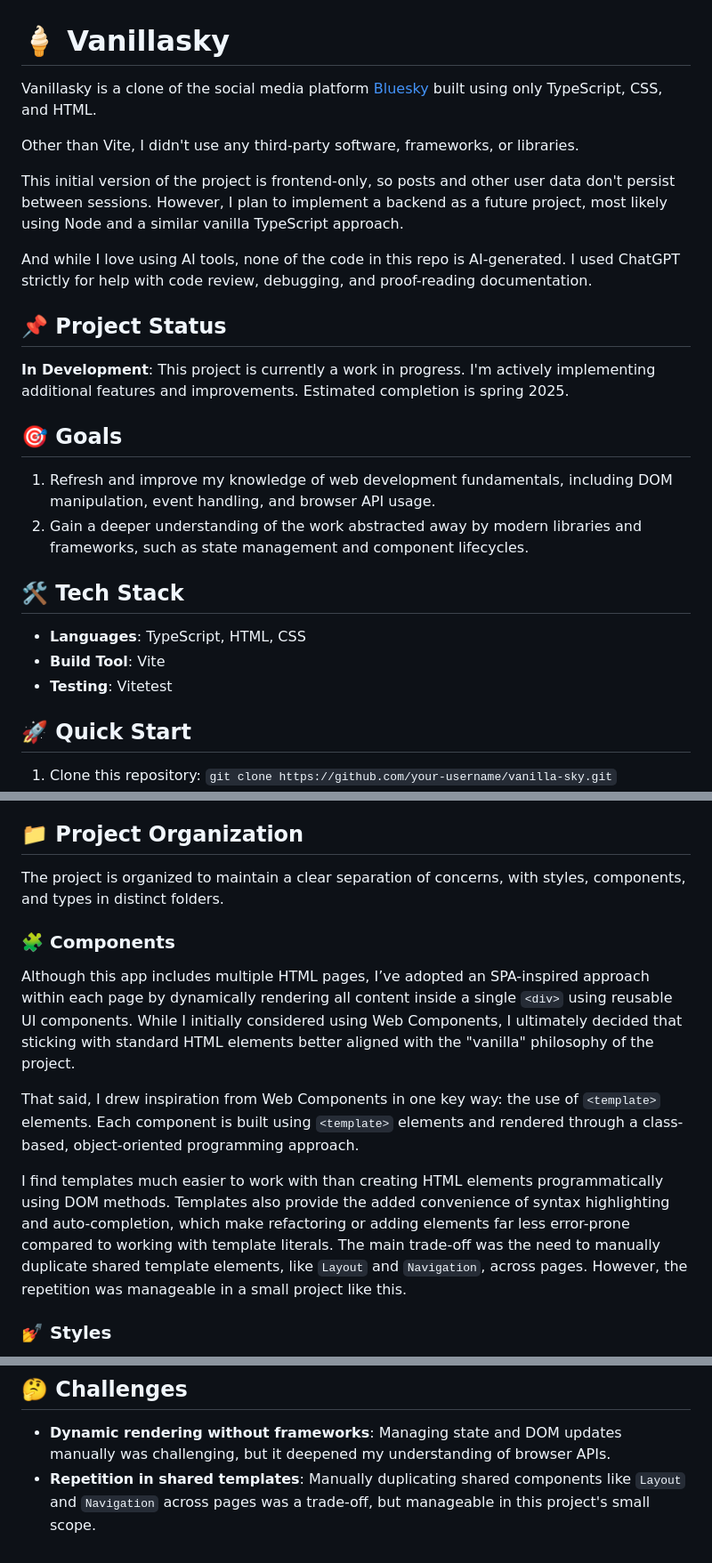
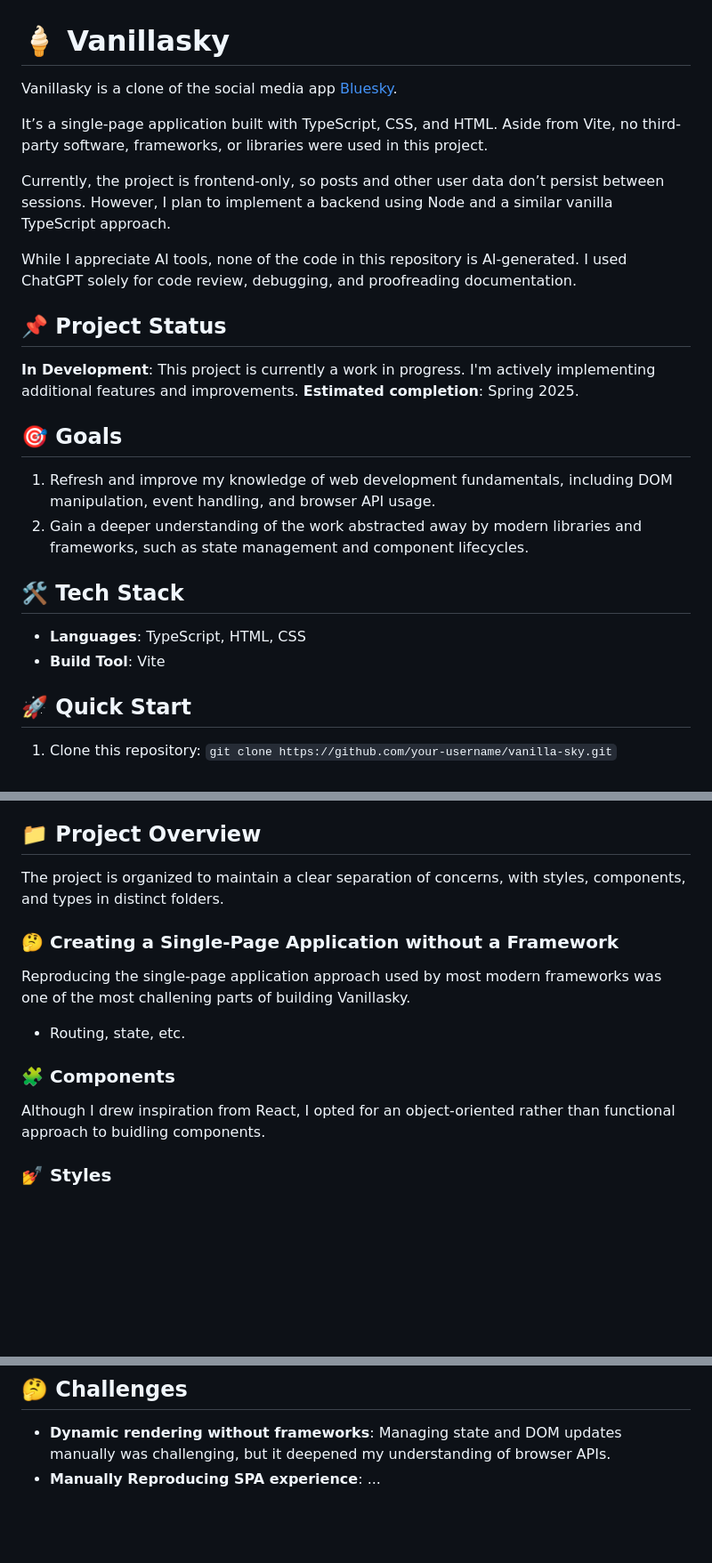
Before and after one commit to tristansamuk/vanilla-sky, a Markdown page: README.md, 3 parts joined by grey strips. Shown at 89% size. Drawn GitHub-style; blank space fills up the shorter version.

```diff
--- a/README.md
+++ b/README.md
@@ -1,16 +1,17 @@
 # 🍦 Vanillasky
 
-Vanillasky is a clone of the social media platform [Bluesky](https://bsky.app/) built using only TypeScript, CSS, and HTML.
+Vanillasky is a clone of the social media app [Bluesky](https://bsky.app/).
 
-Other than Vite, I didn't use any third-party software, frameworks, or libraries.
+It’s a single-page application built with TypeScript, CSS, and HTML. Aside from Vite, no third-party software, frameworks, or libraries were used in this project.
 
-This initial version of the project is frontend-only, so posts and other user data don't persist between sessions. However, I plan to implement a backend as a future project, most likely using Node and a similar vanilla TypeScript approach.
+Currently, the project is frontend-only, so posts and other user data don’t persist between sessions. However, I plan to implement a backend using Node and a similar vanilla TypeScript approach.
 
-And while I love using AI tools, none of the code in this repo is AI-generated. I used ChatGPT strictly for help with code review, debugging, and proof-reading documentation.
+While I appreciate AI tools, none of the code in this repository is AI-generated. I used ChatGPT solely for code review, debugging, and proofreading documentation.
 
 ## 📌 Project Status
 
-**In Development**: This project is currently a work in progress. I'm actively implementing additional features and improvements. Estimated completion is spring 2025.
+**In Development**: This project is currently a work in progress. I'm actively implementing additional features and improvements.
+**Estimated completion**: Spring 2025.
 
 ## 🎯 Goals
 
@@ -21,7 +22,6 @@ And while I love using AI tools, none of the code in this repo is AI-generated.
 
 - **Languages**: TypeScript, HTML, CSS
 - **Build Tool**: Vite
-- **Testing**: Vitetest
 
 ## 🚀 Quick Start
 
@@ -46,17 +46,19 @@ And while I love using AI tools, none of the code in this repo is AI-generated.
 - Basic authentication
 - Backend for persistent data
 
-## 📁 Project Organization
+## 📁 Project Overview
 
 The project is organized to maintain a clear separation of concerns, with styles, components, and types in distinct folders.
 
+### 🤔 Creating a Single-Page Application without a Framework
+
+Reproducing the single-page application approach used by most modern frameworks was one of the most challening parts of building Vanillasky.
+
+- Routing, state, etc.
+
 ### 🧩 Components
 
-Although this app includes multiple HTML pages, I’ve adopted an SPA-inspired approach within each page by dynamically rendering all content inside a single `<div>` using reusable UI components. While I initially considered using Web Components, I ultimately decided that sticking with standard HTML elements better aligned with the "vanilla" philosophy of the project.
-
-That said, I drew inspiration from Web Components in one key way: the use of `<template>` elements. Each component is built using `<template>` elements and rendered through a class-based, object-oriented programming approach.
-
-I find templates much easier to work with than creating HTML elements programmatically using DOM methods. Templates also provide the added convenience of syntax highlighting and auto-completion, which make refactoring or adding elements far less error-prone compared to working with template literals. The main trade-off was the need to manually duplicate shared template elements, like `Layout` and `Navigation`, across pages. However, the repetition was manageable in a small project like this.
+Although I drew inspiration from React, I opted for an object-oriented rather than functional approach to buidling components.
 
 ### 💅 Styles
 
@@ -85,7 +87,7 @@ Custom TypeScript interfaces and types are defined for strongly typing component
 ## 🤔 Challenges
 
 - **Dynamic rendering without frameworks**: Managing state and DOM updates manually was challenging, but it deepened my understanding of browser APIs.
-- **Repetition in shared templates**: Manually duplicating shared components like `Layout` and `Navigation` across pages was a trade-off, but manageable in this project's small scope.
+- **Manually Reproducing SPA experience**: ...
 
 <!-- ## 📷 Demo
 
```
